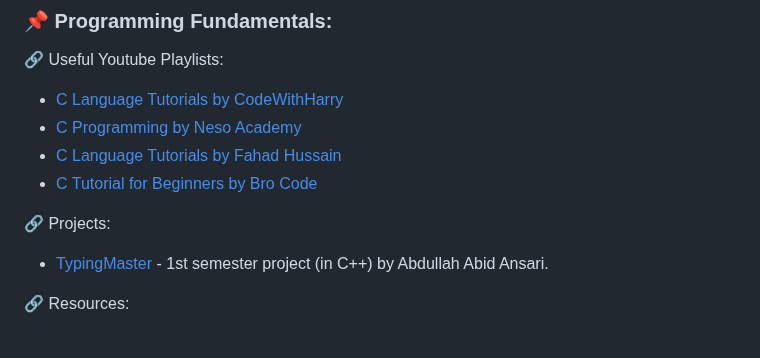
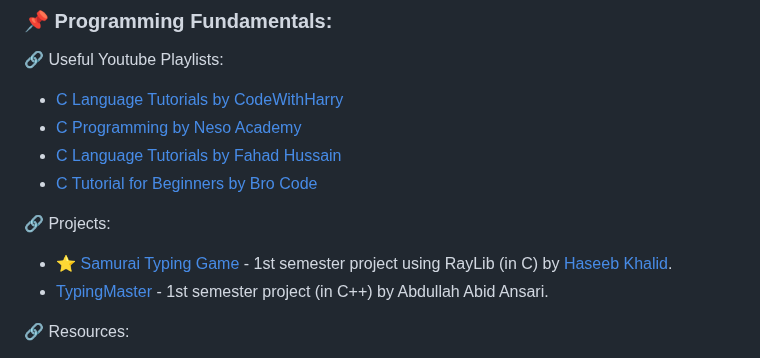
Before and after one commit to MuxammilSidd/FAST-KHI-Semester-1, a Markdown page: README.md, the part around one of its changes. Drawn GitHub-style.

Commit message:
added 1st Sem project by Haseeb Khalid k240003

```diff
--- a/README.md
+++ b/README.md
@@ -100,6 +152,7 @@ pata chale toh mujhe bhi bata dena pls
 - [C Tutorial for Beginners by Bro Code](https://youtube.com/playlist?list=PLZPZq0r_RZOOzY_vR4zJM32SqsSInGMwe&si=p0m2MAVvVyg7Umoi)
 
 🔗 Projects:
+- ⭐ [Samurai Typing Game](https://urnothaseeb.itch.io/samurai-typing-game) - 1st semester project using RayLib (in C) by [Haseeb Khalid](https://itch.io/profile/urnothaseeb).
 - [TypingMaster](https://github.com/ordinall/TypingMaster) - 1st semester project (in C++) by Abdullah Abid Ansari.
 
 🔗 Resources:
```
Also changed, not shown: other parts of README.md (+63 -11 lines).
